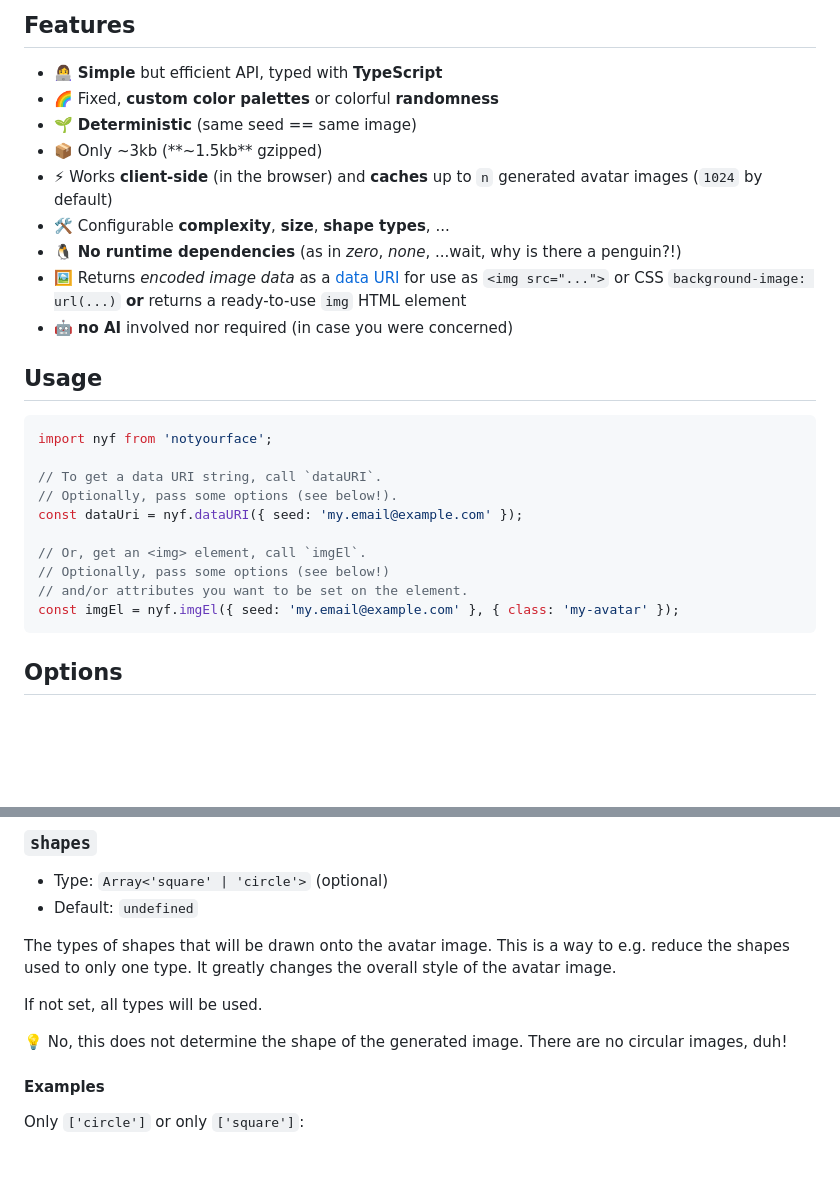
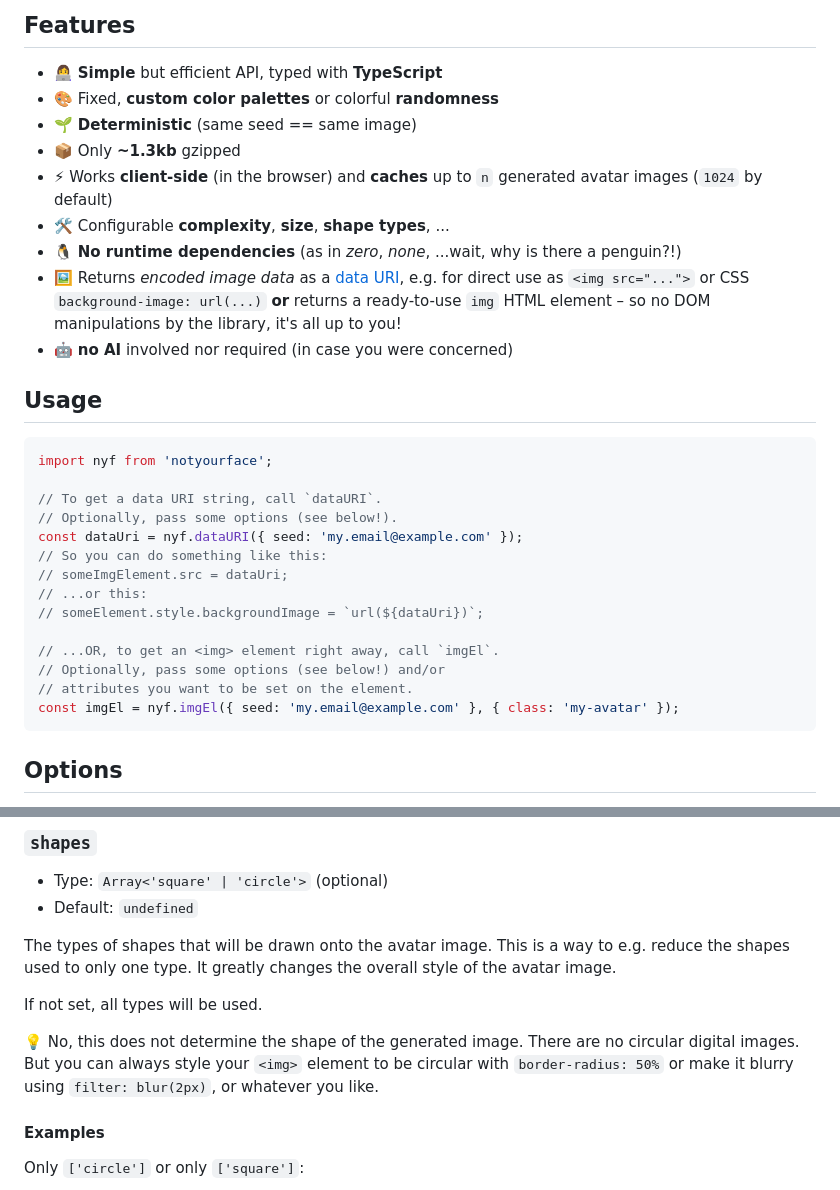
Before and after one commit to bkis/notyourface, a Markdown page: README.md, 2 parts joined by grey strips. GitHub-like rendering; blank space fills up the shorter version.

````diff
--- a/README.md
+++ b/README.md
@@ -21,13 +21,13 @@
 ## Features
 
 - 👩‍💻 **Simple** but efficient API, typed with **TypeScript**
-- 🌈 Fixed, **custom color palettes** or colorful **randomness**
+- 🎨 Fixed, **custom color palettes** or colorful **randomness**
 - 🌱 **Deterministic** (same seed == same image)
-- 📦 Only ~3kb (**~1.5kb** gzipped)
+- 📦 Only **~1.3kb** gzipped
 - ⚡ Works **client-side** (in the browser) and **caches** up to `n` generated avatar images (`1024` by default)
 - 🛠 Configurable **complexity**, **size**, **shape types**, ...
 - 🐧 **No runtime dependencies** (as in _zero_, _none_, ...wait, why is there a penguin?!)
-- 🖼 Returns _encoded image data_ as a [data URI](https://en.wikipedia.org/wiki/Data_URI_scheme) for use as `<img src="...">` or CSS `background-image: url(...)` **or** returns a ready-to-use `img` HTML element
+- 🖼 Returns _encoded image data_ as a [data URI](https://en.wikipedia.org/wiki/Data_URI_scheme), e.g. for direct use as `<img src="...">` or CSS `background-image: url(...)` **or** returns a ready-to-use `img` HTML element – so no DOM manipulations by the library, it's all up to you!
 - 🤖 **no AI** involved nor required (in case you were concerned)
 
 ## Usage
@@ -38,10 +38,14 @@ import nyf from 'notyourface';
 // To get a data URI string, call `dataURI`.
 // Optionally, pass some options (see below!).
 const dataUri = nyf.dataURI({ seed: 'my.email@example.com' });
+// So you can do something like this:
+// someImgElement.src = dataUri;
+// ...or this:
+// someElement.style.backgroundImage = `url(${dataUri})`;
 
-// Or, get an <img> element, call `imgEl`.
-// Optionally, pass some options (see below!)
-// and/or attributes you want to be set on the element.
+// ...OR, to get an <img> element right away, call `imgEl`.
+// Optionally, pass some options (see below!) and/or
+// attributes you want to be set on the element.
 const imgEl = nyf.imgEl({ seed: 'my.email@example.com' }, { class: 'my-avatar' });
 ```
 
@@ -127,7 +131,7 @@ The types of shapes that will be drawn onto the avatar image. This is a way to e
 
 If not set, all types will be used.
 
-💡 No, this does not determine the shape of the generated image. There are no circular images, duh!
+💡 No, this does not determine the shape of the generated image. There are no circular digital images. But you can always style your `<img>` element to be circular with `border-radius: 50%` or make it blurry using `filter: blur(2px)`, or whatever you like.
 
 #### Examples
 
````
Also changed, not shown: other parts of README.md (+1 -0 lines).
